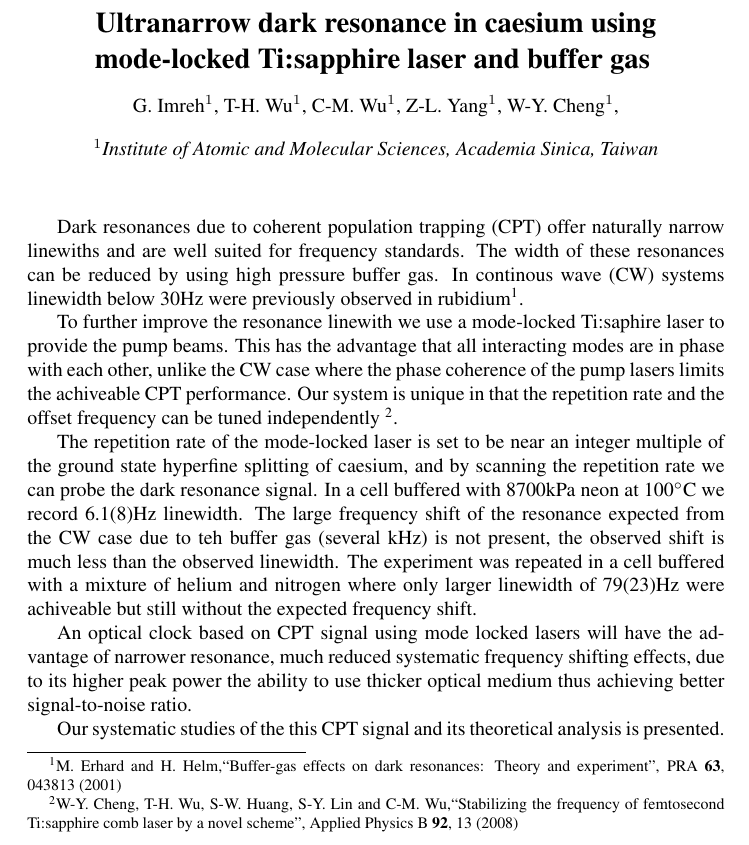
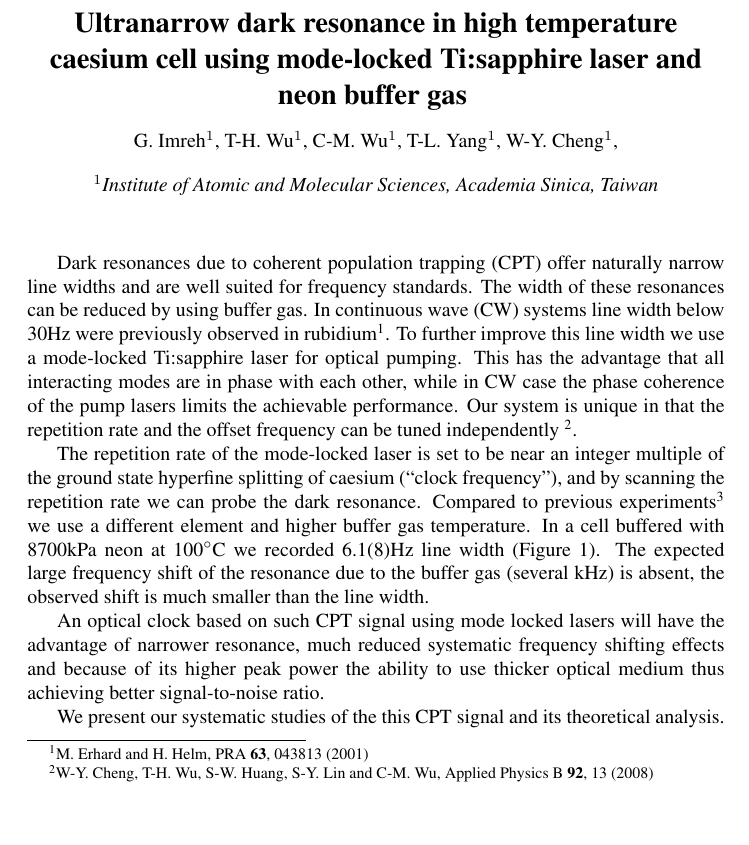
Before and after one commit to imrehg/icap, a LaTeX document (icap2010-qcl.tex): part of page 1 of 2, cut so that both start at the same text, the shorter picture padded with empty space. Compiled offline with pdfLaTeX.

Commit message:
update abstract (revision 2)

```diff
--- a/icap2010-qcl.tex
+++ b/icap2010-qcl.tex
@@ -9,13 +9,13 @@
 \begin{document}
 %%%%%%%%%   DO NOT MODIFY ANYTHING ABOVE THIS LINE %%%%%%%%
 
-\title{Ultranarrow dark resonance in caesium using mode-locked Ti:sapphire laser and buffer gas}
+\title{Ultranarrow dark resonance in high temperature caesium cell using mode-locked Ti:sapphire laser and neon buffer gas}
 
 \begin{authors}
   \author{G.}{Imreh}{1},
   \author{T-H.}{Wu}{1},
   \author{C-M.}{Wu}{1},
-  \author{Z-L.}{Yang}{1},
+  \author{T-L.}{Yang}{1},
   \author{W-Y.}{Cheng}{1},
 \end{authors}
 
@@ -23,18 +23,12 @@
 
 \begintext
 
-Dark resonances due to coherent population trapping (CPT) offer naturally narrow linewiths and
-are well suited for frequency standards. The width of these resonances can be reduced
-by using high pressure buffer gas. In continous wave (CW) systems linewidth below 30Hz were
-previously observed in rubidium\footnote{M.~Erhard and H.~Helm,``Buffer-gas effects on dark resonances: Theory and experiment'',
-PRA {\bf 63}, 043813 (2001)}.
+Dark resonances due to coherent population trapping (CPT) offer naturally narrow line widths and are well suited for frequency standards. The width of these resonances can be reduced by using buffer gas. In continuous wave (CW) systems line width below 30Hz were previously observed in rubidium\footnote{M.~Erhard and H.~Helm, PRA {\bf 63}, 043813 (2001)}. To further improve this line width we use a mode-locked Ti:sapphire laser for optical pumping. This has the advantage that all interacting modes are in phase with each other, while in CW case the phase coherence of the pump lasers limits the achievable performance. Our system is unique in that the repetition rate and the offset frequency can be tuned independently \footnote{W-Y.~Cheng, T-H.~Wu, S-W.~Huang, S-Y.~Lin and C-M.~Wu, Applied Physics B {\bf 92}, 13 (2008)}.
 
-To further improve the resonance linewith we use a mode-locked Ti:saphire laser to provide the pump beams. This has the advantage that all interacting modes are in phase with each other, unlike the CW case where the phase coherence of the pump lasers limits the achiveable CPT performance. Our system is unique in that the repetition rate and the offset frequency can be tuned independently \footnote{W-Y.~Cheng, T-H.~Wu, S-W.~Huang, S-Y.~Lin and C-M.~Wu,``Stabilizing the frequency of femtosecond Ti:sapphire comb laser by a novel scheme'', Applied Physics B {\bf 92}, 13 (2008)}.
+The repetition rate of the mode-locked laser is set to be near an integer multiple of the ground state hyperfine splitting of caesium (``clock frequency''), and by scanning the repetition rate we can probe the dark resonance. Compared to previous experiments\footnote{S.~Brattke, U.~Kallmann, and W.-D.~Hartmann,  Eur. Phys. J. D {\bf 3}, 159 (1998)} we use a different element and higher buffer gas temperature. In a cell buffered with 8700kPa neon at 100$^\circ$C we recorded 6.1(8)Hz line width (Figure 1). The expected large frequency shift of the resonance due to the buffer gas (several kHz) is absent, the observed shift is much smaller than the line width.
 
-The repetition rate of the mode-locked laser is set to be near an integer multiple of the ground state hyperfine splitting of caesium, and by scanning the repetition rate we can probe the dark resonance signal. In a cell buffered with 8700kPa neon at 100$^\circ$C we record 6.1(8)Hz linewidth. The large frequency shift of the resonance expected from the CW case due to teh buffer gas (several kHz) is not present, the observed shift is much less than the observed linewidth. The experiment was repeated in a cell buffered with a mixture of helium and nitrogen where only larger linewidth of 79(23)Hz were achiveable but still without the expected frequency shift.
+An optical clock based on such CPT signal using mode locked lasers will have the advantage of narrower resonance, much reduced systematic frequency shifting effects and because of its higher peak power the ability to use thicker optical medium thus achieving better signal-to-noise ratio.
 
-An optical clock based on CPT signal using mode locked lasers will have the advantage of narrower resonance, much reduced systematic frequency shifting effects, due to its higher peak power the ability to use thicker optical medium thus achieving better signal-to-noise ratio.
-
-Our systematic studies of the this CPT signal and its theoretical analysis is presented.
+We present our systematic studies of the this CPT signal and its theoretical analysis.
 
 \begin{center}
```
Also changed, not shown: icap2010-qcl.tex (4 more changed lines).
